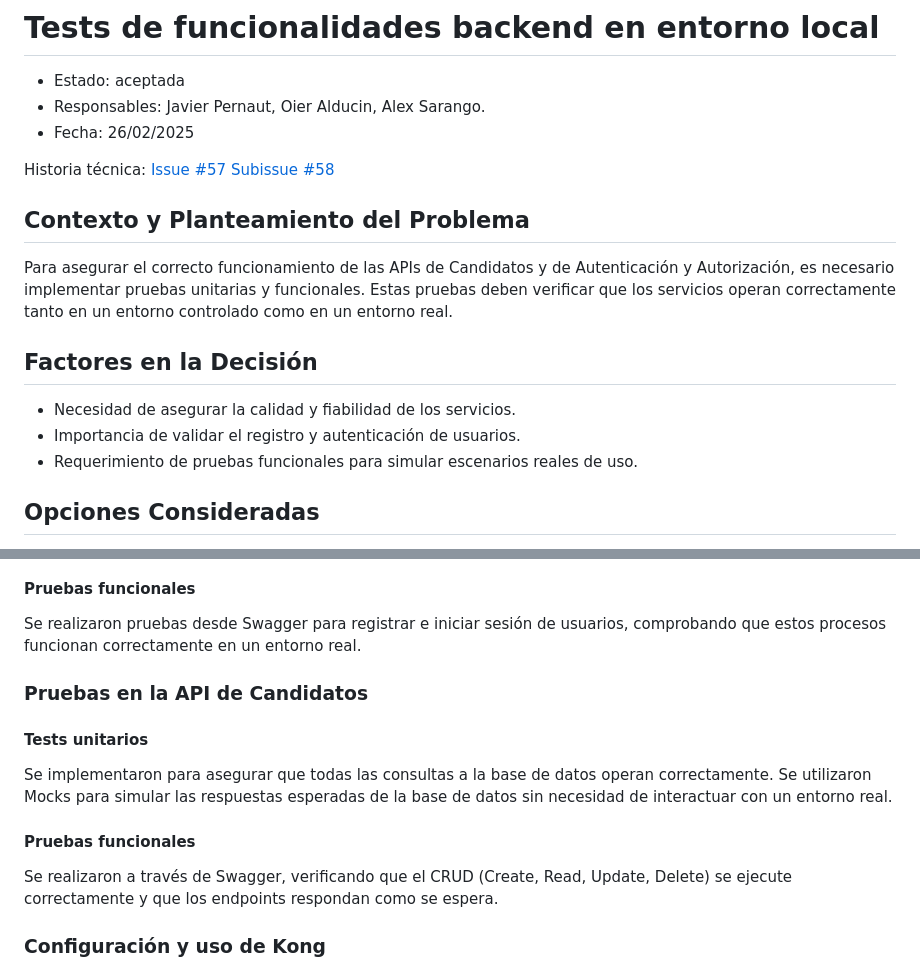
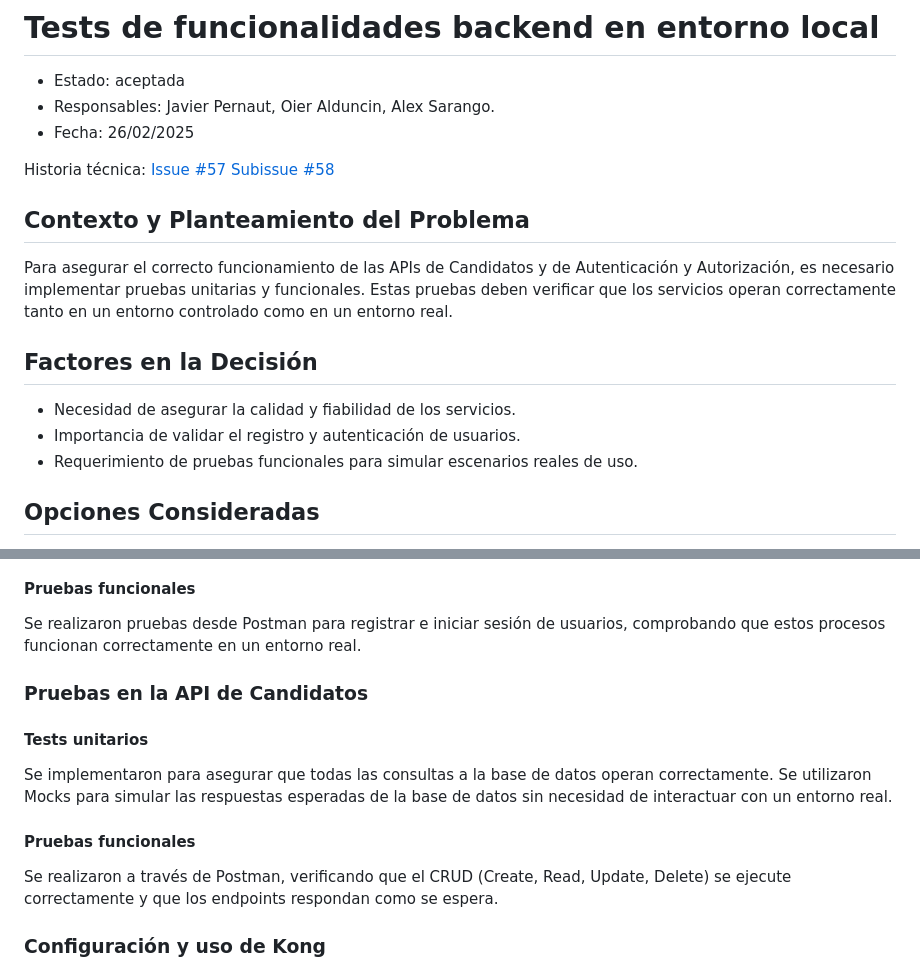
Before and after one commit to oielay/GTIO_Votacion, a Markdown page: ADRs/ADR020_ProbarFuncionalidadesBackendEnEntronoLocal.md, 2 parts joined by grey strips. GitHub-like rendering.

Commit message:
docs (RFI 2): Corregido ADR020 #65

```diff
--- a/ADRs/ADR020_ProbarFuncionalidadesBackendEnEntronoLocal.md
+++ b/ADRs/ADR020_ProbarFuncionalidadesBackendEnEntronoLocal.md
@@ -1,7 +1,7 @@
 # Tests de funcionalidades backend en entorno local
 
 * Estado: aceptada
-* Responsables: Javier Pernaut, Oier Alducin, Alex Sarango.
+* Responsables: Javier Pernaut, Oier Alduncin, Alex Sarango.
 * Fecha: 26/02/2025
 
 Historia técnica: [Issue #57](https://github.com/oielay/GTIO_Votacion/issues/57) [Subissue #58](https://github.com/oielay/GTIO_Votacion/issues/58)
@@ -10,12 +10,12 @@ Historia técnica: [Issue #57](https://github.com/oielay/GTIO_Votacion/issues/57
 
 Para asegurar el correcto funcionamiento de las APIs de Candidatos y de Autenticación y Autorización, es necesario implementar pruebas unitarias y funcionales. Estas pruebas deben verificar que los servicios operan correctamente tanto en un entorno controlado como en un entorno real.
 
-
 ## Factores en la Decisión
 
 - Necesidad de asegurar la calidad y fiabilidad de los servicios.
 - Importancia de validar el registro y autenticación de usuarios.
 - Requerimiento de pruebas funcionales para simular escenarios reales de uso.
+
 ## Opciones Consideradas
 
 - Implementar solo pruebas unitarias.
@@ -74,14 +73,14 @@ Se implementaron para verificar el correcto funcionamiento del servicio encargad
 
 ![alt text](../Presentaciones/images/image.png)
 #### Pruebas funcionales
-Se realizaron pruebas desde Swagger para registrar e iniciar sesión de usuarios, comprobando que estos procesos funcionan correctamente en un entorno real.
+Se realizaron pruebas desde Postman para registrar e iniciar sesión de usuarios, comprobando que estos procesos funcionan correctamente en un entorno real.
 
 ### Pruebas en la API de Candidatos
 #### Tests unitarios
 Se implementaron para asegurar que todas las consultas a la base de datos operan correctamente. Se utilizaron Mocks para simular las respuestas esperadas de la base de datos sin necesidad de interactuar con un entorno real.
 
 #### Pruebas funcionales
-Se realizaron a través de Swagger, verificando que el CRUD (Create, Read, Update, Delete) se ejecute correctamente y que los endpoints respondan como se espera.
+Se realizaron a través de Postman, verificando que el CRUD (Create, Read, Update, Delete) se ejecute correctamente y que los endpoints respondan como se espera.
 
 ### Configuración y uso de Kong
 - Se configuraron los servicios, rutas, consumidores y plugins en Kong.
```
Also changed, not shown: other parts of ADRs/ADR020_ProbarFuncionalidadesBackendEnEntronoLocal.md (+0 -1 lines).
